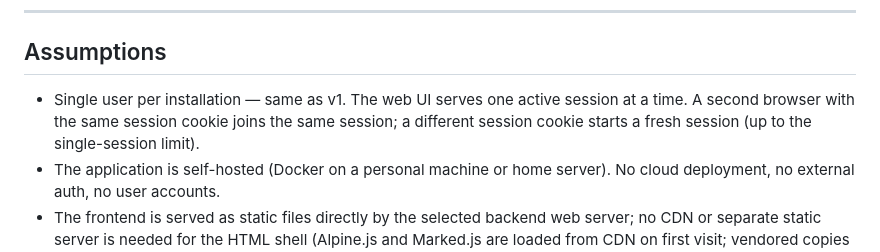
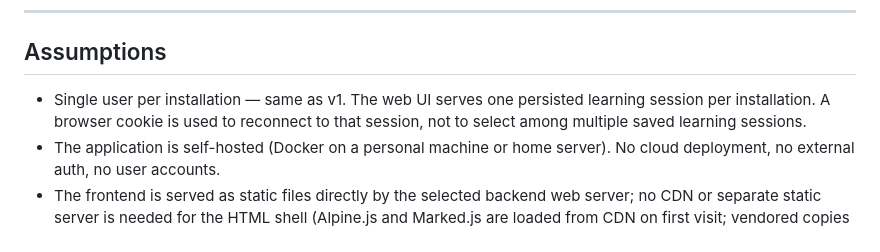
Before and after one commit to houcha/milai, a Markdown page: specs/v2-web-ui/spec.md, the part around the change. GitHub-like rendering.

Commit message:
docs(specs): clarify v2 single-session model

```diff
--- a/specs/v2-web-ui/spec.md
+++ b/specs/v2-web-ui/spec.md
@@ -102,7 +102,7 @@ The entire application — backend + frontend static assets — ships as a singl
 
 ## Assumptions
 
-- Single user per installation — same as v1. The web UI serves one active session at a time. A second browser with the same session cookie joins the same session; a different session cookie starts a fresh session (up to the single-session limit).
+- Single user per installation — same as v1. The web UI serves one persisted learning session per installation. A browser cookie is used to reconnect to that session, not to select among multiple saved learning sessions.
 - The application is self-hosted (Docker on a personal machine or home server). No cloud deployment, no external auth, no user accounts.
 - The frontend is served as static files directly by the selected backend web server; no CDN or separate static server is needed for the HTML shell (Alpine.js and Marked.js are loaded from CDN on first visit; vendored copies for offline Docker use).
 - Markdown rendering is the only rich display format needed for v2; no audio, images, or video.
```
